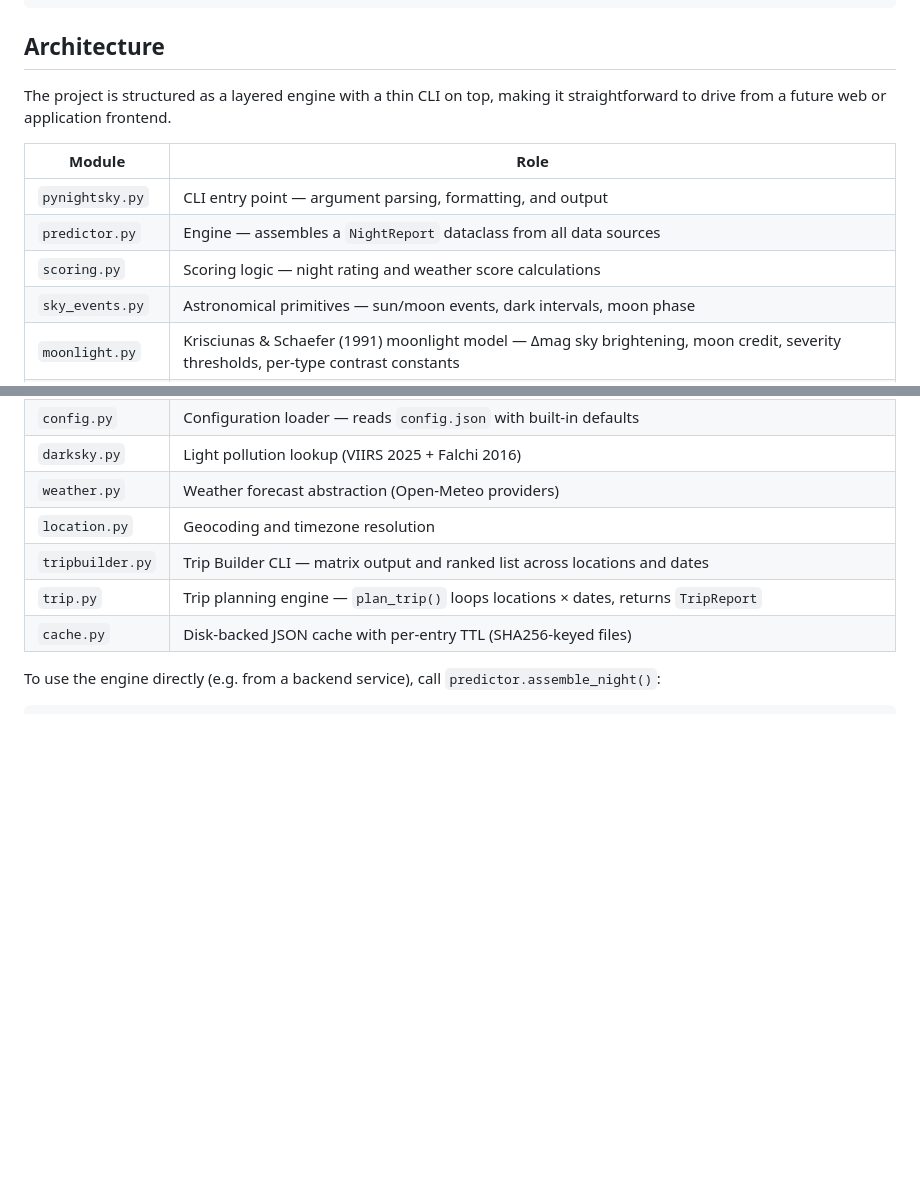
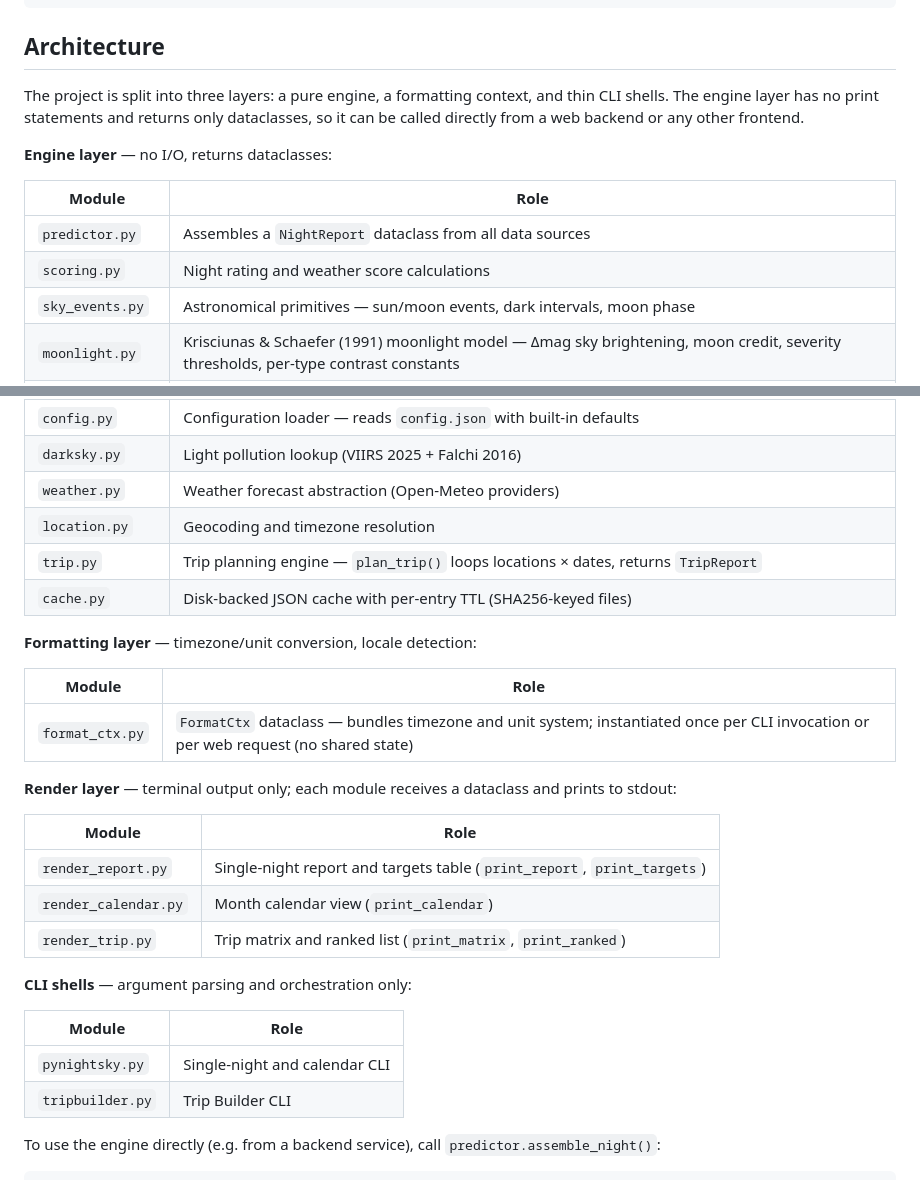
Before and after one commit to mbeher2200/DarkHours, a Markdown page: README.md, 2 parts joined by grey strips. Rendered like a GitHub page; blank space fills up the shorter version.

Commit message:
docs: update Architecture section to reflect render layer separation
Add format_ctx.py, render_report.py, render_calendar.py, and render_trip.py
to the module table; reorganise into engine / formatting / render / CLI tiers
to make the webapp-ready layering visible at a glance.

Co-Authored-By: Claude Sonnet 4.6 <noreply@anthropic.com>

```diff
--- a/README.md
+++ b/README.md
@@ -416,13 +416,14 @@ Scores in the calendar are identical to those from the single-night report for t
 
 ## Architecture
 
-The project is structured as a layered engine with a thin CLI on top, making it straightforward to drive from a future web or application frontend.
+The project is split into three layers: a pure engine, a formatting context, and thin CLI shells. The engine layer has no print statements and returns only dataclasses, so it can be called directly from a web backend or any other frontend.
+
+**Engine layer** — no I/O, returns dataclasses:
 
 | Module | Role |
 |--------|------|
-| `pynightsky.py` | CLI entry point — argument parsing, formatting, and output |
-| `predictor.py` | Engine — assembles a `NightReport` dataclass from all data sources |
-| `scoring.py` | Scoring logic — night rating and weather score calculations |
+| `predictor.py` | Assembles a `NightReport` dataclass from all data sources |
+| `scoring.py` | Night rating and weather score calculations |
 | `sky_events.py` | Astronomical primitives — sun/moon events, dark intervals, moon phase |
 | `moonlight.py` | Krisciunas & Schaefer (1991) moonlight model — Δmag sky brightening, moon credit, severity thresholds, per-type contrast constants |
 | `moon_events.py` | Lunar distance, eclipse detection (`eclipselib`), and supermoon/micromoon classification |
@@ -433,9 +434,29 @@ The project is structured as a layered engine with a thin CLI on top, making it
 | `darksky.py` | Light pollution lookup (VIIRS 2025 + Falchi 2016) |
 | `weather.py` | Weather forecast abstraction (Open-Meteo providers) |
 | `location.py` | Geocoding and timezone resolution |
-| `tripbuilder.py` | Trip Builder CLI — matrix output and ranked list across locations and dates |
 | `trip.py` | Trip planning engine — `plan_trip()` loops locations × dates, returns `TripReport` |
 | `cache.py` | Disk-backed JSON cache with per-entry TTL (SHA256-keyed files) |
+
+**Formatting layer** — timezone/unit conversion, locale detection:
+
+| Module | Role |
+|--------|------|
+| `format_ctx.py` | `FormatCtx` dataclass — bundles timezone and unit system; instantiated once per CLI invocation or per web request (no shared state) |
+
+**Render layer** — terminal output only; each module receives a dataclass and prints to stdout:
+
+| Module | Role |
+|--------|------|
+| `render_report.py` | Single-night report and targets table (`print_report`, `print_targets`) |
+| `render_calendar.py` | Month calendar view (`print_calendar`) |
+| `render_trip.py` | Trip matrix and ranked list (`print_matrix`, `print_ranked`) |
+
+**CLI shells** — argument parsing and orchestration only:
+
+| Module | Role |
+|--------|------|
+| `pynightsky.py` | Single-night and calendar CLI |
+| `tripbuilder.py` | Trip Builder CLI |
 
 To use the engine directly (e.g. from a backend service), call `predictor.assemble_night()`:
 
```
